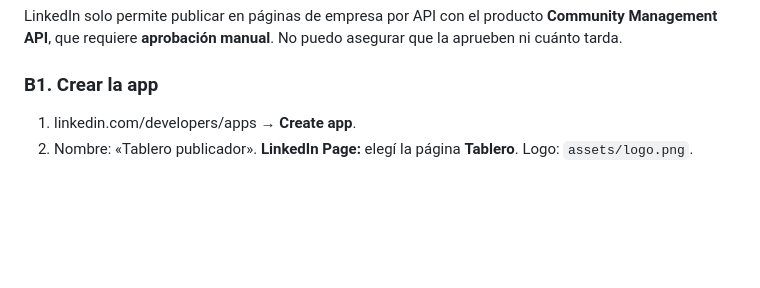
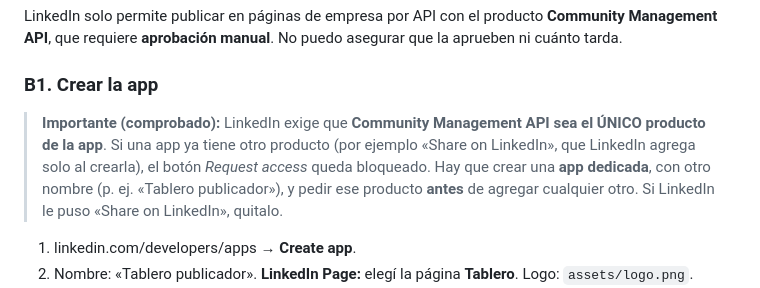
Before and after one commit to joselamensa/VitrinaComercialSistema, a Markdown page: docs/publicacion-automatica.md, the part around the change. Rendered like a GitHub page; blank space fills up the shorter version.

Commit message:
Guía de publicación: Community Management API requiere una app dedicada
Co-Authored-By: Claude Sonnet 5.5 <noreply@anthropic.com>
Claude-Session: https://claude.ai/code/session_01TeDtFd8DS1sFENzdmfNgQu

```diff
--- a/docs/publicacion-automatica.md
+++ b/docs/publicacion-automatica.md
@@ -68,6 +68,9 @@ LinkedIn solo permite publicar en páginas de empresa por API con el producto **
 No puedo asegurar que la aprueben ni cuánto tarda.
 
 ### B1. Crear la app
+> **Importante (comprobado):** LinkedIn exige que **Community Management API sea el ÚNICO producto de la app**. Si una app ya tiene otro producto
+> (por ejemplo «Share on LinkedIn», que LinkedIn agrega solo al crearla), el botón *Request access* queda bloqueado. Hay que crear una **app dedicada**,
+> con otro nombre (p. ej. «Tablero publicador»), y pedir ese producto **antes** de agregar cualquier otro. Si LinkedIn le puso «Share on LinkedIn», quitalo.
 1. linkedin.com/developers/apps → **Create app**.
 2. Nombre: «Tablero publicador». **LinkedIn Page:** elegí la página **Tablero**. Logo: `assets/logo.png`.
 3. LinkedIn genera un enlace de **verificación**: el **super administrador** de la página debe abrirlo y aprobar la asociación.
```
